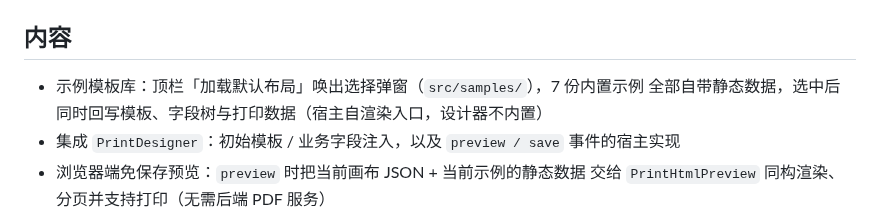
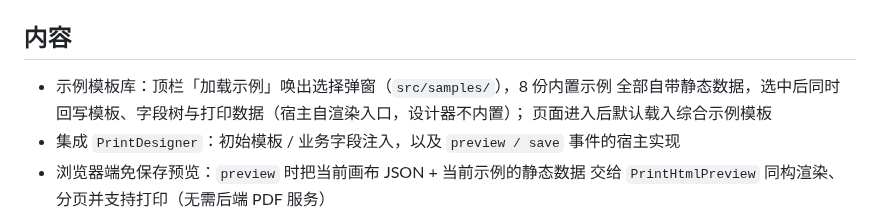
Before and after one commit to worm-longliu/worm-vue3-print, a Markdown page: demo/README.md, the part around the change. Drawn GitHub-style.

```diff
--- a/demo/README.md
+++ b/demo/README.md
@@ -4,8 +4,9 @@
 
 ## 内容
 
-- 示例模板库：顶栏「加载默认布局」唤出选择弹窗（`src/samples/`），7 份内置示例
-  全部自带静态数据，选中后同时回写模板、字段树与打印数据（宿主自渲染入口，设计器不内置）
+- 示例模板库：顶栏「加载示例」唤出选择弹窗（`src/samples/`），8 份内置示例
+  全部自带静态数据，选中后同时回写模板、字段树与打印数据（宿主自渲染入口，设计器不内置）；
+  页面进入后默认载入综合示例模板
 - 集成 `PrintDesigner`：初始模板 / 业务字段注入，以及 `preview / save` 事件的宿主实现
 - 浏览器端免保存预览：`preview` 时把当前画布 JSON + 当前示例的静态数据
   交给 `PrintHtmlPreview` 同构渲染、分页并支持打印（无需后端 PDF 服务）
```
Also changed, not shown: .workbuddy/memory/2026-09-19.md (added, +238 -0 lines), .workbuddy/memory/2026-09-21.md (added, +39 -0 lines), skills/print-template-json/SKILL.md (+2 -2 lines), demo/public/images/goods-1.png (added), demo/public/images/goods-2.png (added), demo/public/images/goods-3.png (added), demo/public/images/goods-4.png (added), 8 other files.
